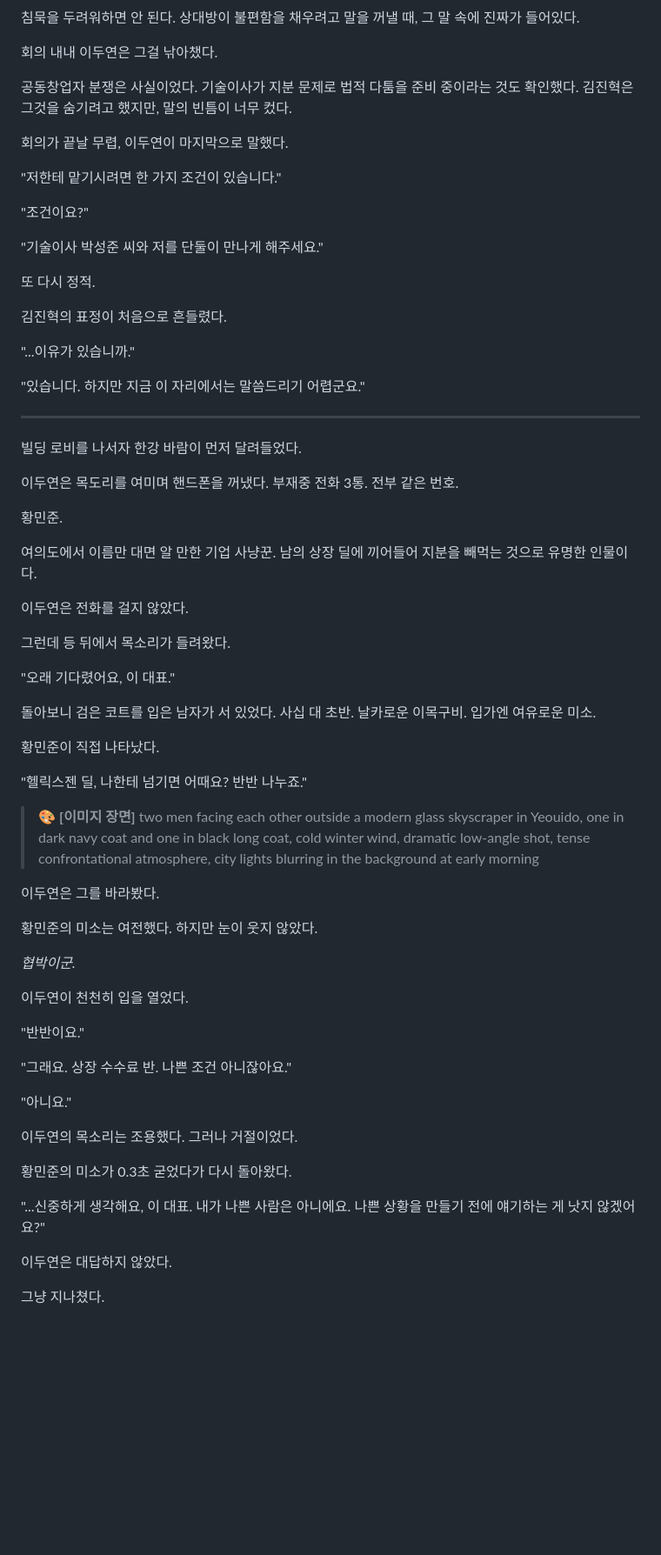
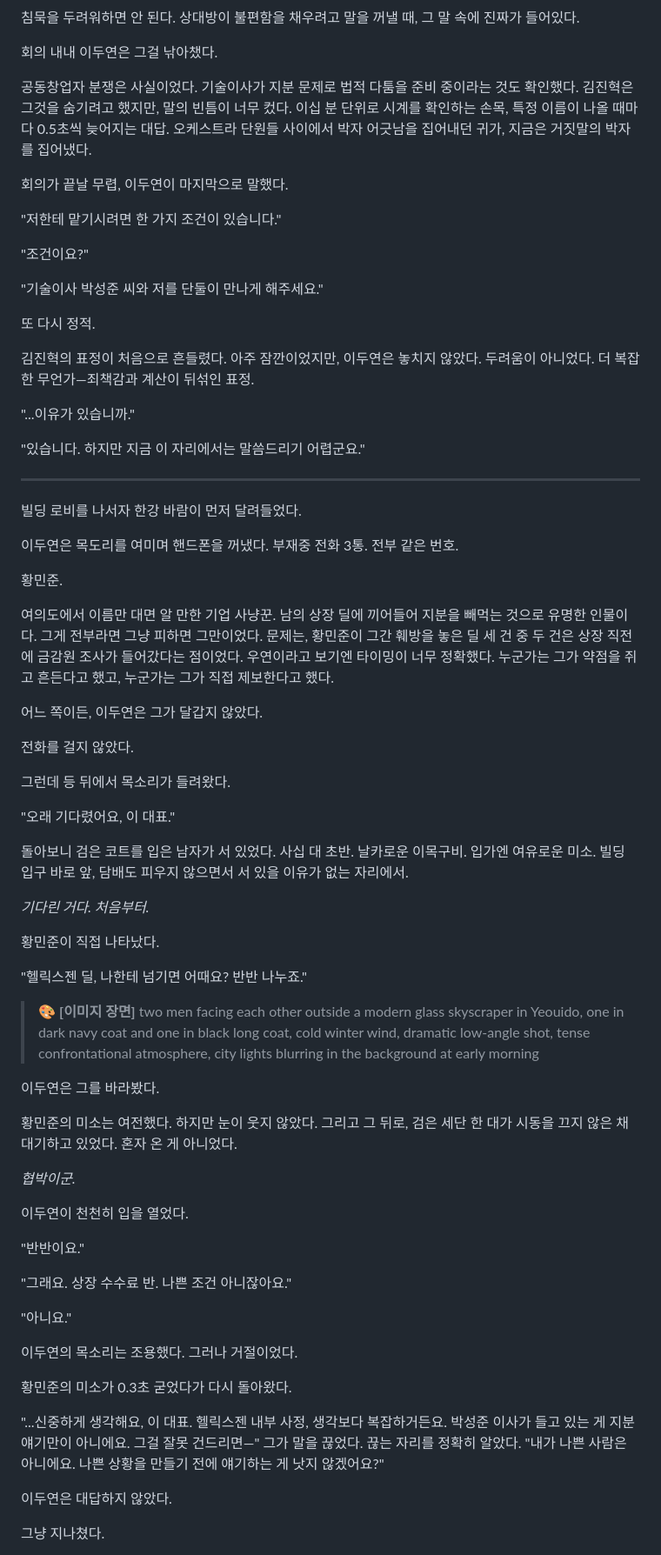
Before and after one commit to bridgecode0814/bridge-ai-novel, a Markdown page: scenarios/나혼자만_상장의_신/ep005.md, the part around one of its changes. Shown at 87% size. Drawn GitHub-style; blank space fills up the shorter version.

```diff
--- a/scenarios/나혼자만_상장의_신/ep005.md
+++ b/scenarios/나혼자만_상장의_신/ep005.md
@@ -109,7 +119,7 @@
 
 회의 내내 이두연은 그걸 낚아챘다.
 
-공동창업자 분쟁은 사실이었다. 기술이사가 지분 문제로 법적 다툼을 준비 중이라는 것도 확인했다. 김진혁은 그것을 숨기려고 했지만, 말의 빈틈이 너무 컸다.
+공동창업자 분쟁은 사실이었다. 기술이사가 지분 문제로 법적 다툼을 준비 중이라는 것도 확인했다. 김진혁은 그것을 숨기려고 했지만, 말의 빈틈이 너무 컸다. 이십 분 단위로 시계를 확인하는 손목, 특정 이름이 나올 때마다 0.5초씩 늦어지는 대답. 오케스트라 단원들 사이에서 박자 어긋남을 집어내던 귀가, 지금은 거짓말의 박자를 집어냈다.
 
 회의가 끝날 무렵, 이두연이 마지막으로 말했다.
 
@@ -121,7 +131,7 @@
 
 또 다시 정적.
 
-김진혁의 표정이 처음으로 흔들렸다.
+김진혁의 표정이 처음으로 흔들렸다. 아주 잠깐이었지만, 이두연은 놓치지 않았다. 두려움이 아니었다. 더 복잡한 무언가—죄책감과 계산이 뒤섞인 표정.
 
 "...이유가 있습니까."
 
@@ -135,15 +145,19 @@
 
 황민준.
 
-여의도에서 이름만 대면 알 만한 기업 사냥꾼. 남의 상장 딜에 끼어들어 지분을 빼먹는 것으로 유명한 인물이다.
+여의도에서 이름만 대면 알 만한 기업 사냥꾼. 남의 상장 딜에 끼어들어 지분을 빼먹는 것으로 유명한 인물이다. 그게 전부라면 그냥 피하면 그만이었다. 문제는, 황민준이 그간 훼방을 놓은 딜 세 건 중 두 건은 상장 직전에 금감원 조사가 들어갔다는 점이었다. 우연이라고 보기엔 타이밍이 너무 정확했다. 누군가는 그가 약점을 쥐고 흔든다고 했고, 누군가는 그가 직접 제보한다고 했다.
 
-이두연은 전화를 걸지 않았다.
+어느 쪽이든, 이두연은 그가 달갑지 않았다.
+
+전화를 걸지 않았다.
 
 그런데 등 뒤에서 목소리가 들려왔다.
 
 "오래 기다렸어요, 이 대표."
 
-돌아보니 검은 코트를 입은 남자가 서 있었다. 사십 대 초반. 날카로운 이목구비. 입가엔 여유로운 미소.
+돌아보니 검은 코트를 입은 남자가 서 있었다. 사십 대 초반. 날카로운 이목구비. 입가엔 여유로운 미소. 빌딩 입구 바로 앞, 담배도 피우지 않으면서 서 있을 이유가 없는 자리에서.
+
+*기다린 거다. 처음부터.*
 
 황민준이 직접 나타났다.
 
@@ -157,7 +171,7 @@
 
 이두연은 그를 바라봤다.
 
-황민준의 미소는 여전했다. 하지만 눈이 웃지 않았다.
+황민준의 미소는 여전했다. 하지만 눈이 웃지 않았다. 그리고 그 뒤로, 검은 세단 한 대가 시동을 끄지 않은 채 대기하고 있었다. 혼자 온 게 아니었다.
 
 *협박이군.*
 
@@ -173,7 +187,7 @@
 
 황민준의 미소가 0.3초 굳었다가 다시 돌아왔다.
 
-"...신중하게 생각해요, 이 대표. 내가 나쁜 사람은 아니에요. 나쁜 상황을 만들기 전에 얘기하는 게 낫지 않겠어요?"
+"...신중하게 생각해요, 이 대표. 헬릭스젠 내부 사정, 생각보다 복잡하거든요. 박성준 이사가 들고 있는 게 지분 얘기만이 아니에요. 그걸 잘못 건드리면—" 그가 말을 끊었다. 끊는 자리를 정확히 알았다. "내가 나쁜 사람은 아니에요. 나쁜 상황을 만들기 전에 얘기하는 게 낫지 않겠어요?"
 
 이두연은 대답하지 않았다.
 
```
Also changed, not shown: other parts of scenarios/나혼자만_상장의_신/ep005.md (+46 -6 lines).
